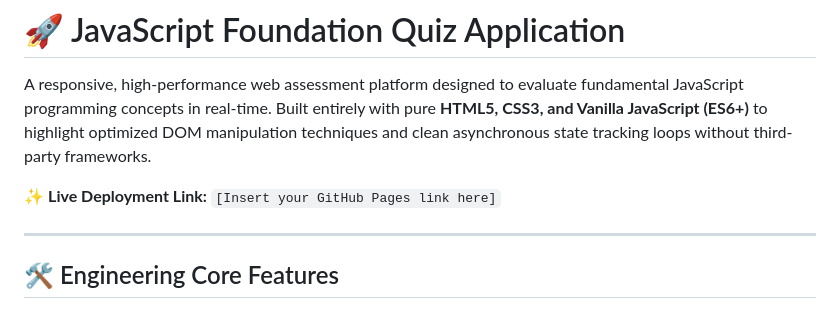
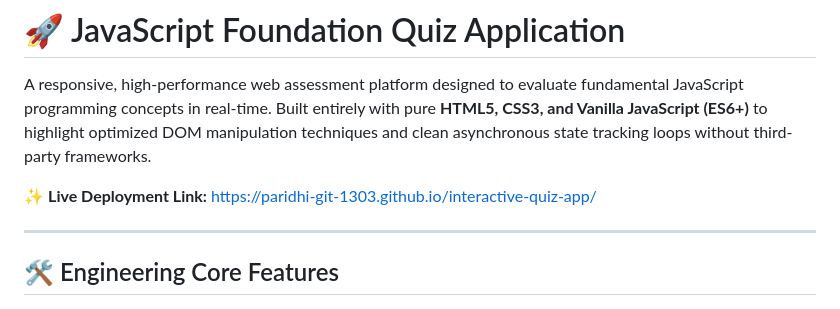
Before and after one commit to Paridhi-git-1303/interactive-quiz-app, a Markdown page: README.md, the part around the change. GitHub-like rendering.

```diff
--- a/README.md
+++ b/README.md
@@ -2,7 +2,7 @@
 
 A responsive, high-performance web assessment platform designed to evaluate fundamental JavaScript programming concepts in real-time. Built entirely with pure **HTML5, CSS3, and Vanilla JavaScript (ES6+)** to highlight optimized DOM manipulation techniques and clean asynchronous state tracking loops without third-party frameworks.
 
-✨ **Live Deployment Link:** `[Insert your GitHub Pages link here]`
+✨ **Live Deployment Link:** https://paridhi-git-1303.github.io/interactive-quiz-app/
 
 ---
 
```
